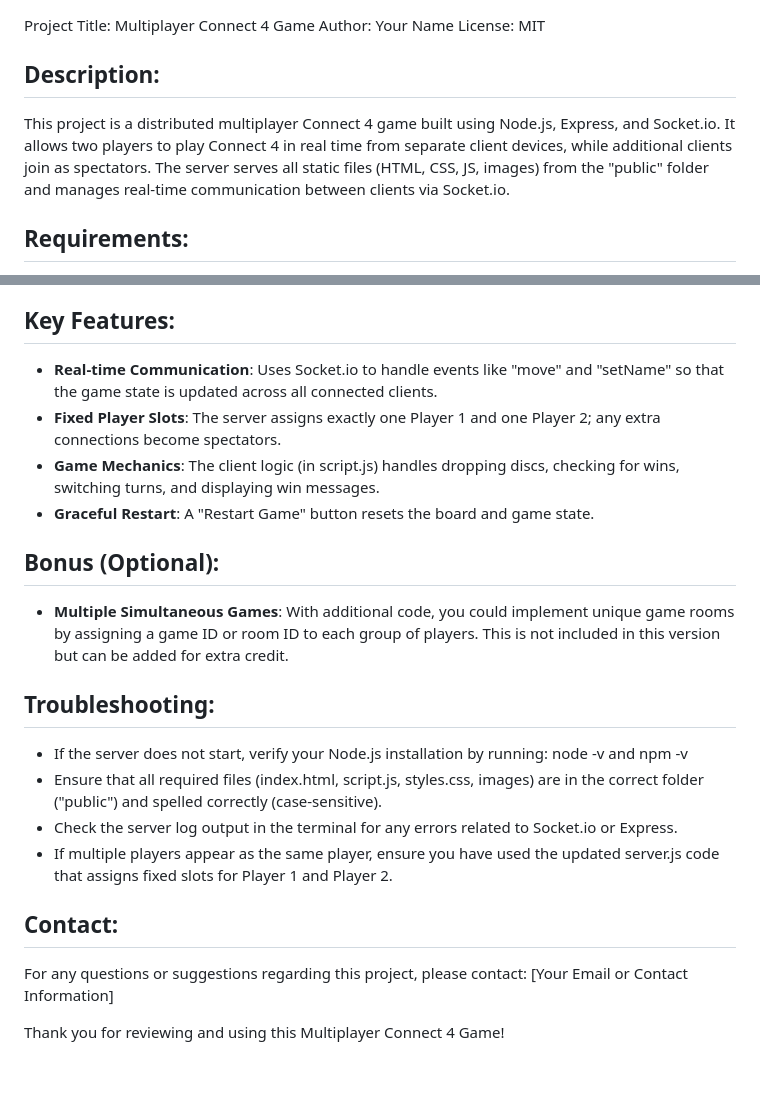
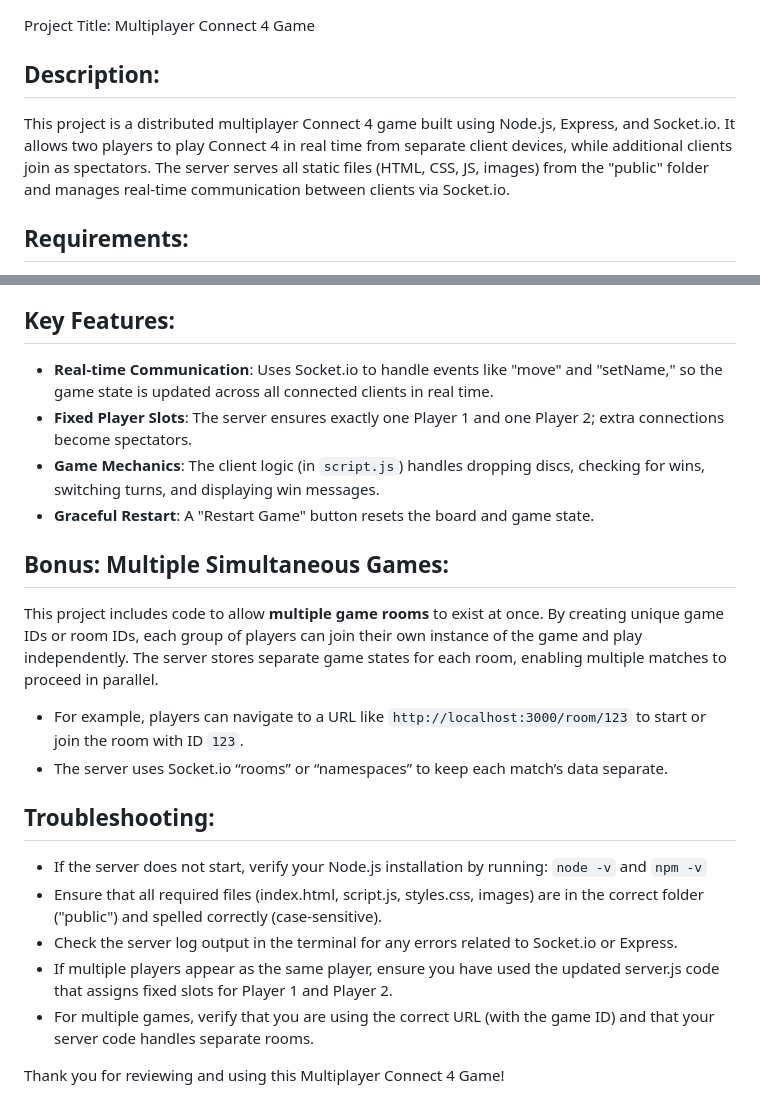
Before and after one commit to farzanehghanbari90/Multiplayer-Connect4-Game, a Markdown page: README.md, 2 parts joined by grey strips. Rendered like a GitHub page; blank space fills up the shorter version.

```diff
--- a/README.md
+++ b/README.md
@@ -1,14 +1,12 @@
 Project Title: Multiplayer Connect 4 Game
-Author: Your Name
-License: MIT
+
 
 Description:
 ------------
 This project is a distributed multiplayer Connect 4 game built using Node.js, Express, and Socket.io.
 It allows two players to play Connect 4 in real time from separate client devices,
-while additional clients join as spectators.
-The server serves all static files (HTML, CSS, JS, images) from the "public" folder and
-manages real-time communication between clients via Socket.io.
+while additional clients join as spectators. The server serves all static files (HTML, CSS, JS, images)
+from the "public" folder and manages real-time communication between clients via Socket.io.
 
 Requirements:
 -------------
@@ -42,35 +40,36 @@ Multiplayer-Connect4-Game/
 
 Key Features:
 -------------
-- **Real-time Communication**: Uses Socket.io to handle events like "move" and "setName" so that
-  the game state is updated across all connected clients.
-- **Fixed Player Slots**: The server assigns exactly one Player 1 and one Player 2; any extra
-  connections become spectators.
-- **Game Mechanics**: The client logic (in script.js) handles dropping discs, checking for wins,
+- **Real-time Communication**: Uses Socket.io to handle events like "move" and "setName," so
+  the game state is updated across all connected clients in real time.
+- **Fixed Player Slots**: The server ensures exactly one Player 1 and one Player 2;
+  extra connections become spectators.
+- **Game Mechanics**: The client logic (in `script.js`) handles dropping discs, checking for wins,
   switching turns, and displaying win messages.
 - **Graceful Restart**: A "Restart Game" button resets the board and game state.
 
-Bonus (Optional):
------------------
-- **Multiple Simultaneous Games**:
-  With additional code, you could implement unique game rooms by assigning a game ID or room ID
-  to each group of players. This is not included in this version but can be added for extra credit.
+Bonus: Multiple Simultaneous Games:
+-----------------------------------
+This project includes code to allow **multiple game rooms** to exist at once. By creating
+unique game IDs or room IDs, each group of players can join their own instance of the game
+and play independently. The server stores separate game states for each room, enabling
+multiple matches to proceed in parallel.
+- For example, players can navigate to a URL like `http://localhost:3000/room/123` to start
+  or join the room with ID `123`.
+- The server uses Socket.io “rooms” or “namespaces” to keep each match’s data separate.
 
 Troubleshooting:
 ----------------
 - If the server does not start, verify your Node.js installation by running:
-  node -v
-  and
-  npm -v
-- Ensure that all required files (index.html, script.js, styles.css, images) are in the correct
-  folder ("public") and spelled correctly (case-sensitive).
+  `node -v` and `npm -v`
+- Ensure that all required files (index.html, script.js, styles.css, images) are in the
+  correct folder ("public") and spelled correctly (case-sensitive).
 - Check the server log output in the terminal for any errors related to Socket.io or Express.
 - If multiple players appear as the same player, ensure you have used the updated server.js
   code that assigns fixed slots for Player 1 and Player 2.
+- For multiple games, verify that you are using the correct URL (with the game ID) and that
+  your server code handles separate rooms.
 
-Contact:
---------
-For any questions or suggestions regarding this project, please contact:
-[Your Email or Contact Information]
+
 
 Thank you for reviewing and using this Multiplayer Connect 4 Game!
```
